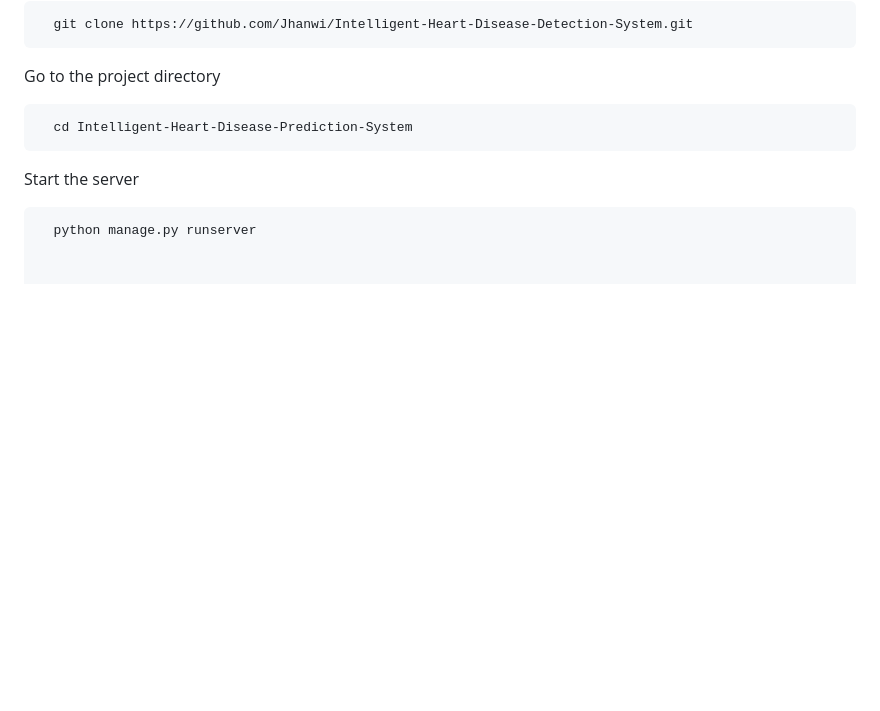
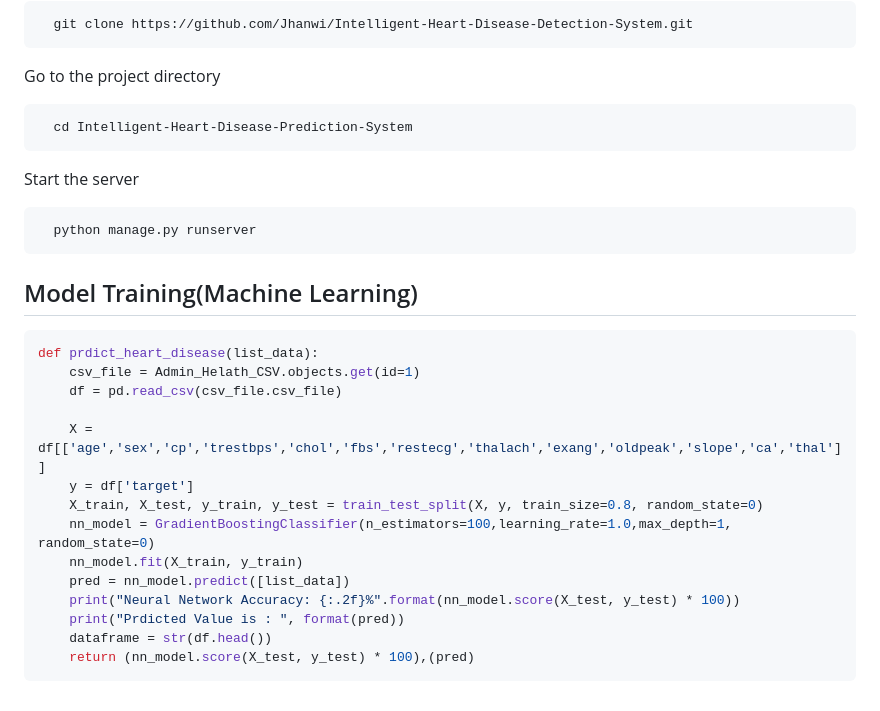
Before and after one commit to Jhanwi/Intelligent-Heart-Disease-Detection-System, a Markdown page: README.md, the part around the change. Drawn GitHub-style; blank space fills up the shorter version.

````diff
--- a/README.md
+++ b/README.md
@@ -135,3 +135,23 @@ Start the server
 
 ```bash
   python manage.py runserver
+```
+
+## Model Training(Machine Learning)
+
+```javascript
+def prdict_heart_disease(list_data):
+    csv_file = Admin_Helath_CSV.objects.get(id=1)
+    df = pd.read_csv(csv_file.csv_file)
+
+    X = df[['age','sex','cp','trestbps','chol','fbs','restecg','thalach','exang','oldpeak','slope','ca','thal']]
+    y = df['target']
+    X_train, X_test, y_train, y_test = train_test_split(X, y, train_size=0.8, random_state=0)
+    nn_model = GradientBoostingClassifier(n_estimators=100,learning_rate=1.0,max_depth=1, random_state=0)
+    nn_model.fit(X_train, y_train)
+    pred = nn_model.predict([list_data])
+    print("Neural Network Accuracy: {:.2f}%".format(nn_model.score(X_test, y_test) * 100))
+    print("Prdicted Value is : ", format(pred))
+    dataframe = str(df.head())
+    return (nn_model.score(X_test, y_test) * 100),(pred)
+```
````
